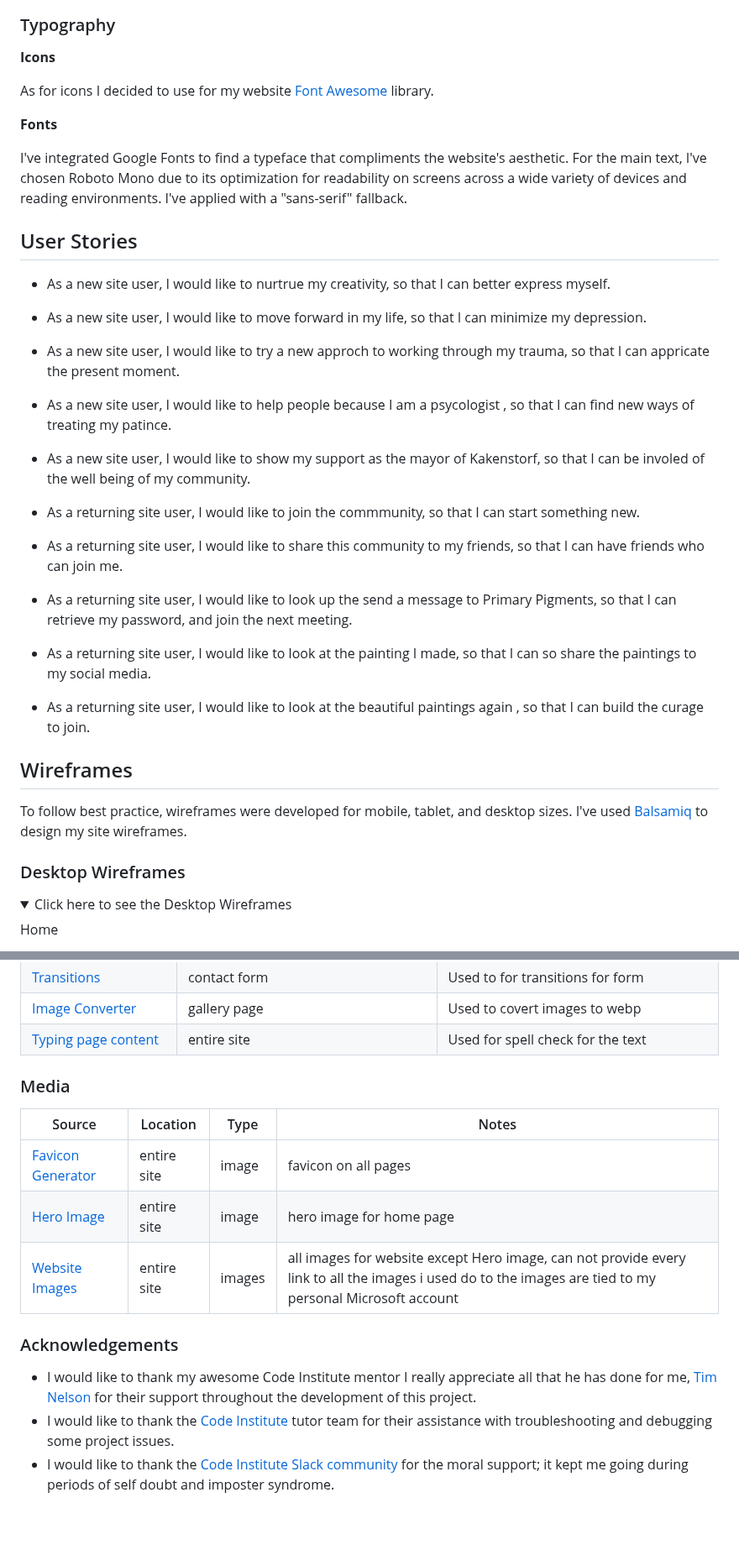
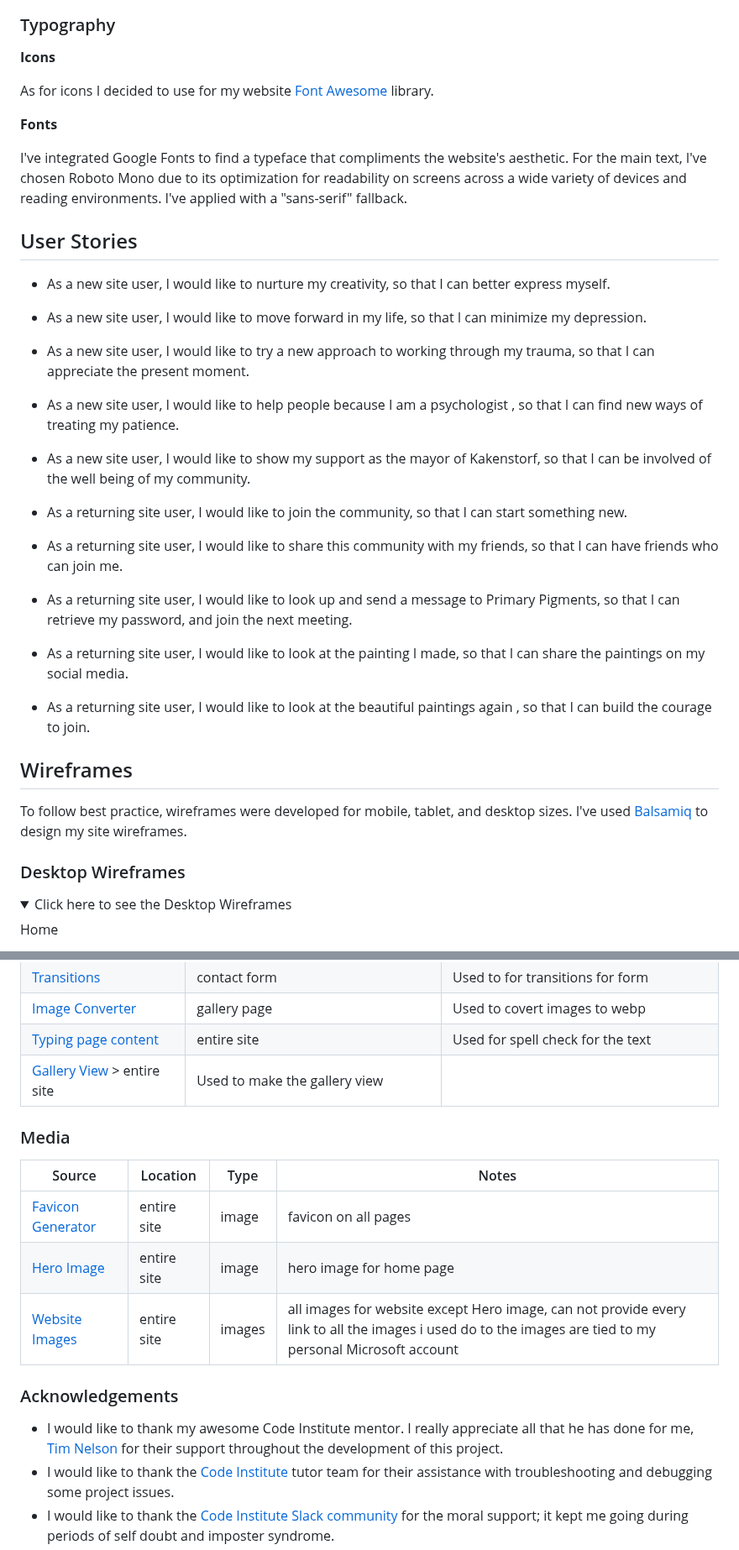
Before and after one commit to primarypigments/Primary.Pigments, a Markdown page: README.md, 2 parts joined by grey strips. Shown at 84% size. GitHub-like rendering; folded sections open; blank space fills up the shorter version.

```diff
--- a/README.md
+++ b/README.md
@@ -55,42 +78,58 @@ I used [Google](https://www.w3schools.com/colors/colors_picker.asp) to generate
 
 ### Typography
 
+
 **Icons**
+
 
 As for icons I decided to use for my website [Font Awesome](https://fontawesome.com/) library.
 
+
 **Fonts**
 
+
  I've integrated Google Fonts to find a typeface that compliments the website's aesthetic. For the main text, I've chosen Roboto Mono due to its optimization for readability on screens across a wide variety of devices and reading environments. I've applied with a "sans-serif" fallback.
+
 
 ## User Stories
 
 
-- As a new site user, I would like to nurtrue my creativity, so that I can better express myself.
-- As a new site user, I would like to move forward in my life, so that I can minimize my depression.
-- As a new site user, I would like to try a new approch to working through my trauma, so that I can appricate the present moment.
-- As a new site user, I would like to help people because I am a psycologist , so that I can find new ways of treating my patince.
-- As a new site user, I would like to show my support as the mayor of Kakenstorf, so that I can be involed of the well being of my community.
 
 
-- As a returning site user, I would like to join the commmunity, so that I can start something new.
-- As a returning site user, I would like to share this community to my friends, so that I can have friends who can join me.
-- As a returning site user, I would like to look up the send a message to Primary Pigments, so that I can retrieve my password, and join the next meeting.
-- As a returning site user, I would like to look at the painting I made, so that I can so share the paintings to my social media.
-- As a returning site user, I would like to look at the beautiful paintings again , so that I can build the curage to join.
+- As a new site user, I would like to nurture my creativity, so that I can better express myself.
+- As a new site user, I would like to move forward in my life, so that I can minimize my depression.
+- As a new site user, I would like to try a new approach to working through my trauma, so that I can appreciate the present moment.
+- As a new site user, I would like to help people because I am a psychologist , so that I can find new ways of treating my patience.
+- As a new site user, I would like to show my support as the mayor of Kakenstorf, so that I can be involved of the well being of my community.
+
+
+
+
+- As a returning site user, I would like to join the community, so that I can start something new.
+- As a returning site user, I would like to share this community with my friends, so that I can have friends who can join me.
+- As a returning site user, I would like to look up and send a message to Primary Pigments, so that I can retrieve my password, and join the next meeting.
+- As a returning site user, I would like to look at the painting I made, so that I can share the paintings on my social media.
+- As a returning site user, I would like to look at the beautiful paintings again , so that I can build the courage to join.
+
+
+
 
 
 
 ## Wireframes
 
 
+
 To follow best practice, wireframes were developed for mobile, tablet, and desktop sizes.
 I've used [Balsamiq](https://balsamiq.com/wireframes) to design my site wireframes.
 
+
 ### Desktop Wireframes
+
 
 <details>
 <summary> Click here to see the Desktop Wireframes </summary>
 
+
 Home
   - ![screenshot](documentation/wireframes/wireframe_desktop_home.png)
@@ -294,8 +409,11 @@ The only major difference i have see is when i the site is live using an apple p
 | [Transitions](https://www.w3schools.com/css/css3_transitions.asp) | contact form | Used to for transitions for form |
 | [Image Converter](http://https://www.freeconvert.com/webp-converter) | gallery page | Used to covert images to webp |
 | [Typing page content](https://www.google.com/docs/about/) | entire site | Used for spell check for the text |
+| [Gallery View](https://fancyapps.com/fancybox/) > entire site | Used to make the gallery view|
+
 
 ### Media
+
 
 | Source | Location | Type | Notes |
 | --- | --- | --- | --- |
@@ -303,9 +421,11 @@ The only major difference i have see is when i the site is live using an apple p
 | [Hero Image](https://dribbble.com/shots/19877346-Depression/attachments/14975065?mode=media) | entire site | image | hero image for home page |
 | [Website Images](https://www.bing.com/images/create?FORM=GENILP) | entire site | images | all images for website except Hero image, can not provide every link to all the images i used do to the images are tied to my personal Microsoft account |
 
+
 ### Acknowledgements
 
-- I would like to thank my awesome Code Institute mentor I really appreciate all that he has done for me, [Tim Nelson](https://github.com/TravelTimN) for their support throughout the development of this project.
+
+- I would like to thank my awesome Code Institute mentor. I really appreciate all that he has done for me, [Tim Nelson](https://github.com/TravelTimN) for their support throughout the development of this project.
 - I would like to thank the [Code Institute](https://codeinstitute.net) tutor team for their assistance with troubleshooting and debugging some project issues.
 - I would like to thank the [Code Institute Slack community](https://code-institute-room.slack.com) for the moral support; it kept me going during periods of self doubt and imposter syndrome.
 - I would like to thank my partner Coleen and my 3 children Lucille Mo and Octiavio, for believing in me, and allowing me to make this transition into software development.
```
Also changed, not shown: other parts of README.md (+112 -13 lines).
